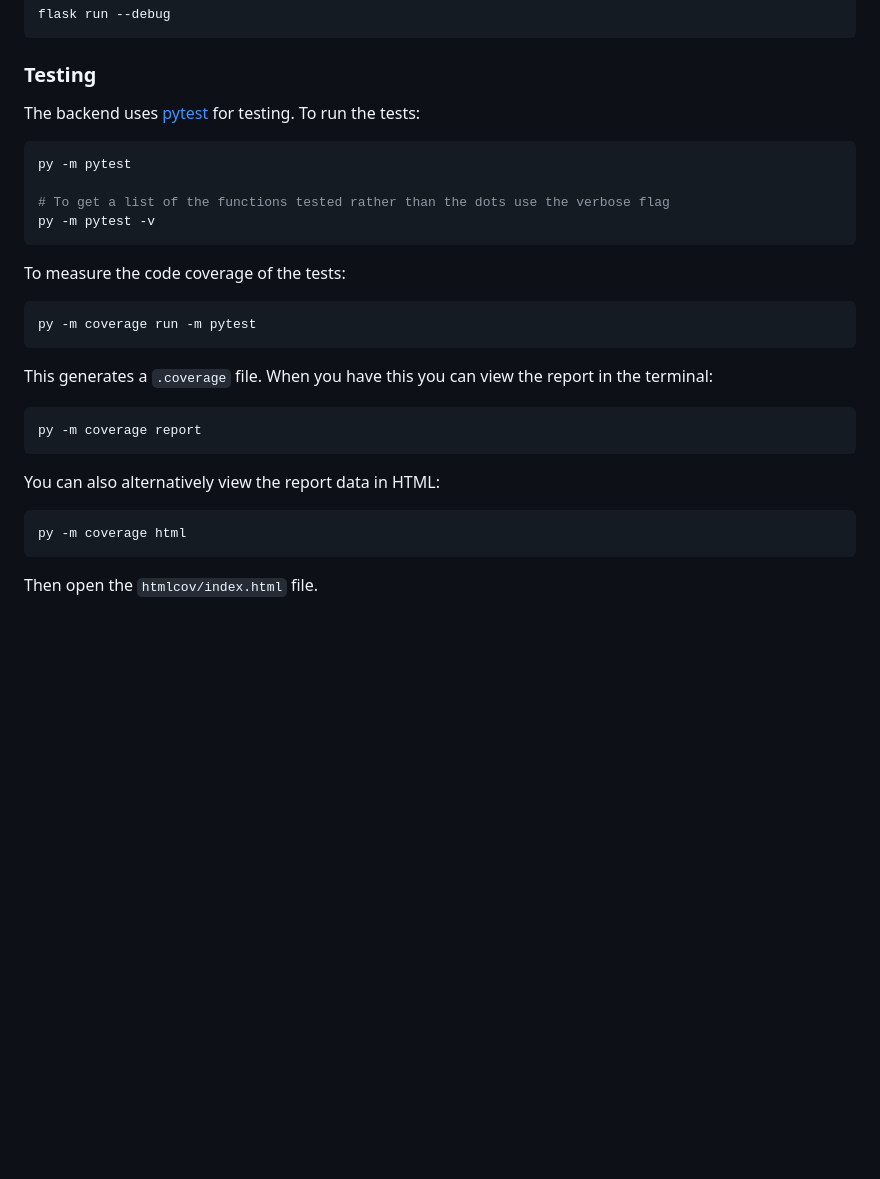
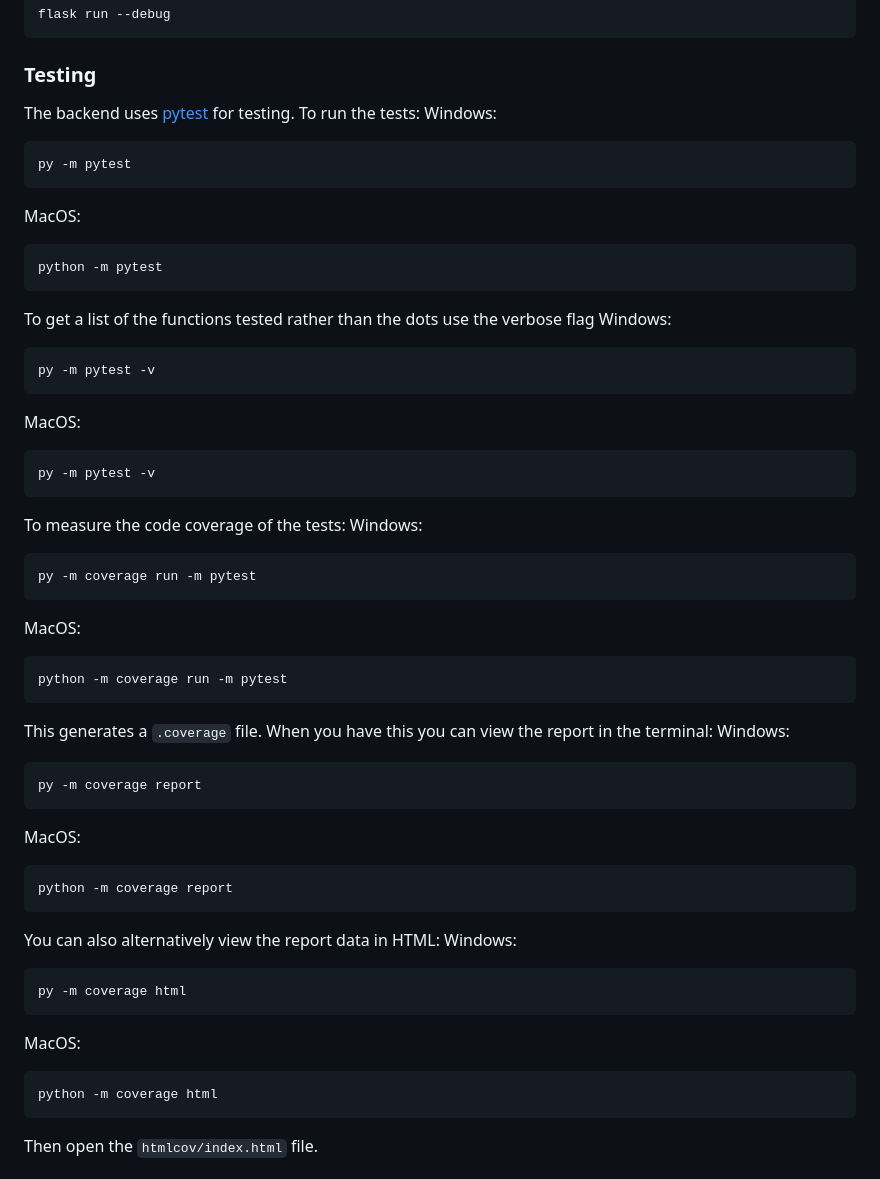
Before and after one commit to dphogit/ConstructQA, a Markdown page: README.md, the part around the change printed below. Rendered like a GitHub page; blank space fills up the shorter version.

Commit message:
Update README.md adding MacOS commands

````diff
--- a/README.md
+++ b/README.md
@@ -132,26 +149,52 @@ flask run --debug
 ### Testing
 
 The backend uses [pytest](https://docs.pytest.org) for testing. To run the tests:
+Windows:
 ```bash
 py -m pytest
-
-# To get a list of the functions tested rather than the dots use the verbose flag
+```
+MacOS:
+```bash
+python -m pytest
+```
+To get a list of the functions tested rather than the dots use the verbose flag
+Windows:
+```bash
+py -m pytest -v
+```
+MacOS:
+```bash
 py -m pytest -v
 ```
 
 To measure the code coverage of the tests:
+Windows:
 ```bash
 py -m coverage run -m pytest
 ```
+MacOS:
+```bash
+python -m coverage run -m pytest
+```
 
 This generates a `.coverage` file. When you have this you can view the report in the terminal:
+Windows:
 ```bash
 py -m coverage report
 ```
+MacOS:
+```bash
+python -m coverage report
+```
 
 You can also alternatively view the report data in HTML:
+Windows:
 ```bash
 py -m coverage html
+```
+MacOS:
+```bash
+python -m coverage html
 ```
 
 Then open the `htmlcov/index.html` file.
````
Also changed, not shown: other parts of README.md (+21 -4 lines).
